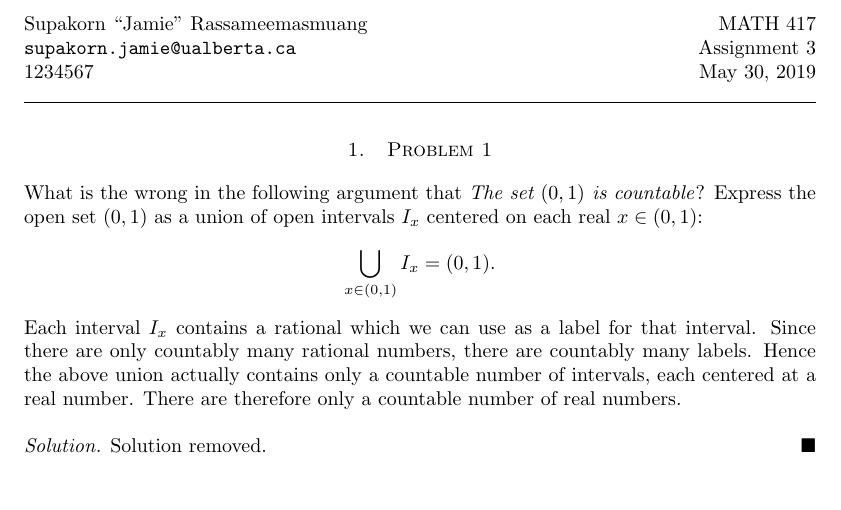
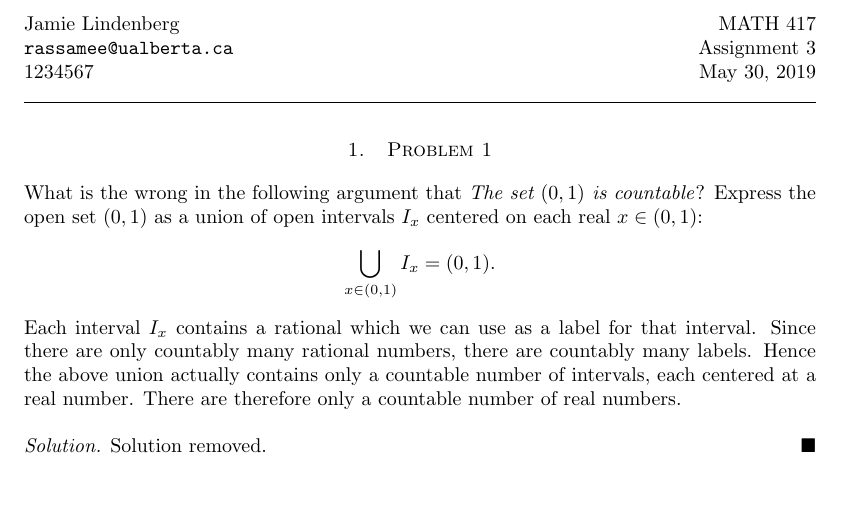
Before and after one commit to jamievlin/latex-templates, a LaTeX document (sample/math417hw3/m417hw3.tex): part of page 1 of 2, cut at the place of the change. Compiled offline with pdfLaTeX.

Commit message:
Update names.

```diff
--- a/sample/math417hw3/m417hw3.tex
+++ b/sample/math417hw3/m417hw3.tex
@@ -25,9 +25,12 @@
 \newcommand{\assignmentnum}{3}
 \newcommand{\coursename}{MATH 417}
 
-\newcommand{\studentname}{Supakorn ``Jamie'' Rassameemasmuang}
+% Your name, email, Student ID.
+% Please don't submit assignments under the name
+% "Jamie Lindenberg" :(
+\newcommand{\studentname}{Jamie Lindenberg}
 \newcommand{\studentid}{1234567}
-\newcommand{\studentemail}{supakorn.jamie@ualberta.ca}
+\newcommand{\studentemail}{rassamee@ualberta.ca}
 \newcommand{\coursesec}{Q1}
 
 
```
Also changed, not shown: sample/math417hw1/m417h1.tex (+2 -3 lines).
